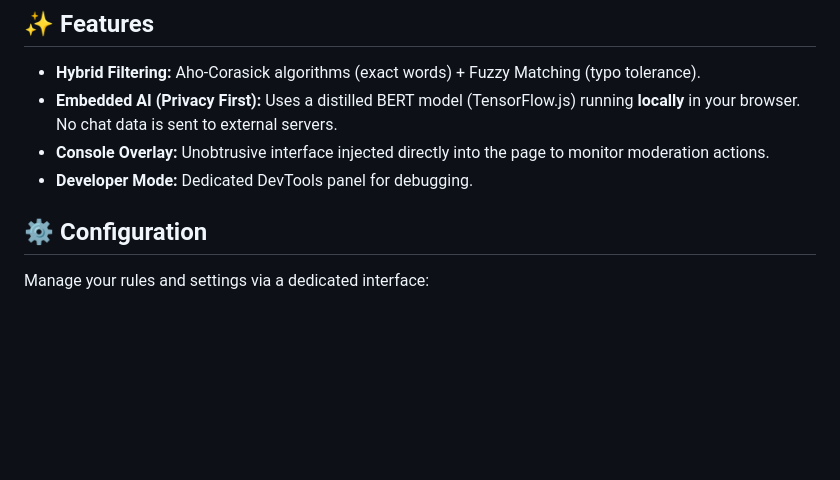
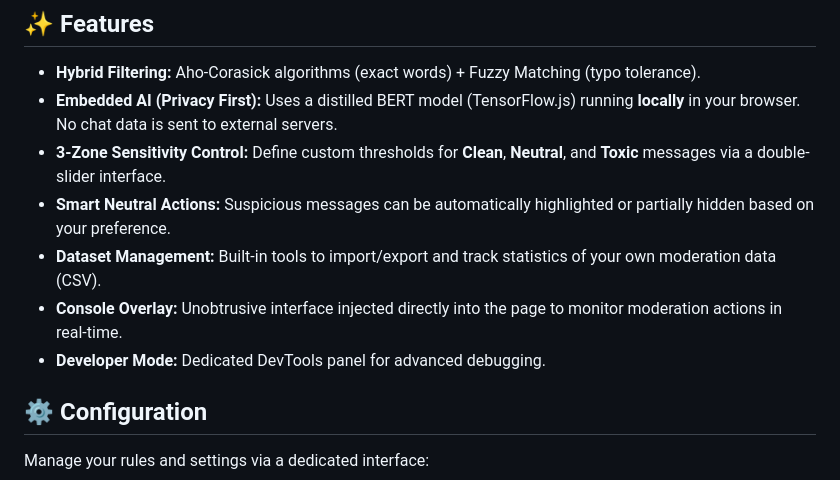
Before and after one commit to frisouilles/SAM-Knight, a Markdown page: README.md, the part around the change. Drawn GitHub-style; blank space fills up the shorter version.

Commit message:
docs: enrich features section and fix remaining french descriptions

```diff
--- a/README.md
+++ b/README.md
@@ -8,8 +8,11 @@
 
 - **Hybrid Filtering:** Aho-Corasick algorithms (exact words) + Fuzzy Matching (typo tolerance).
 - **Embedded AI (Privacy First):** Uses a distilled BERT model (TensorFlow.js) running **locally** in your browser. No chat data is sent to external servers.
-- **Console Overlay:** Unobtrusive interface injected directly into the page to monitor moderation actions.
-- **Developer Mode:** Dedicated DevTools panel for debugging.
+- **3-Zone Sensitivity Control:** Define custom thresholds for **Clean**, **Neutral**, and **Toxic** messages via a double-slider interface.
+- **Smart Neutral Actions:** Suspicious messages can be automatically highlighted or partially hidden based on your preference.
+- **Dataset Management:** Built-in tools to import/export and track statistics of your own moderation data (CSV).
+- **Console Overlay:** Unobtrusive interface injected directly into the page to monitor moderation actions in real-time.
+- **Developer Mode:** Dedicated DevTools panel for advanced debugging.
 
 ## ⚙️ Configuration
 
```
